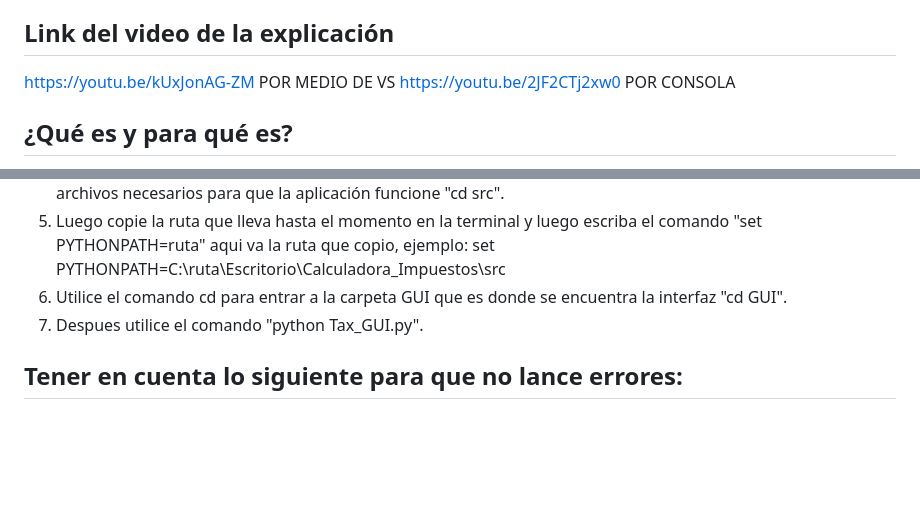
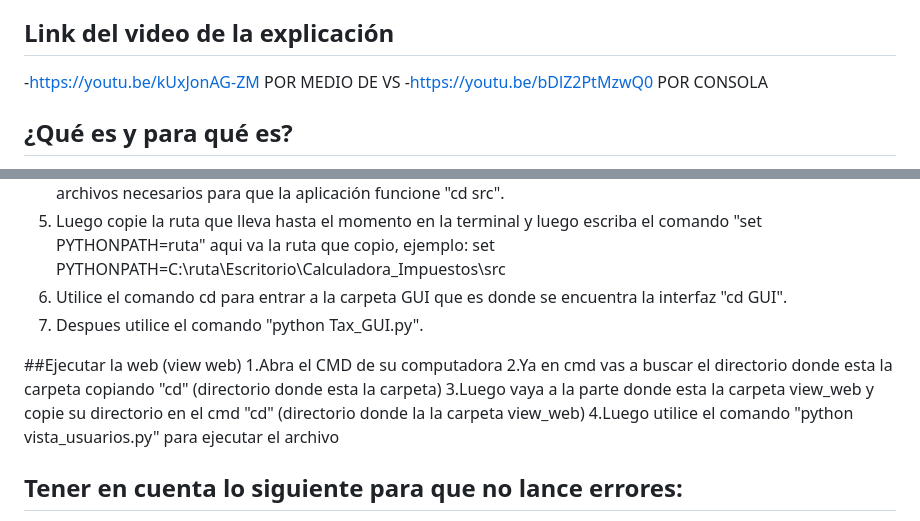
Before and after one commit to gfrda347/Entrega5-Calculadora-Impuestos, a Markdown page: README.md, 2 parts joined by grey strips. GitHub-like rendering; blank space fills up the shorter version.

```diff
--- a/README.md
+++ b/README.md
@@ -6,8 +6,8 @@
 - Pablo Troncoso.
 
 ## Link del video de la explicación
-https://youtu.be/kUxJonAG-ZM POR MEDIO DE VS
-https://youtu.be/2JF2CTj2xw0 POR CONSOLA
+-https://youtu.be/kUxJonAG-ZM POR MEDIO DE VS
+-https://youtu.be/bDlZ2PtMzwQ0 POR CONSOLA
 
 ## ¿Qué es y para qué es?
 
@@ -123,6 +123,12 @@ Tener en cuenta: primeramente debe descargar el repositorio, para hacerlo ten en
 6. Utilice el comando cd para entrar a la carpeta GUI que es donde se encuentra la interfaz "cd GUI".
 7. Despues utilice el comando "python Tax_GUI.py".
 
+##Ejecutar la web (view web)
+1.Abra el CMD de su computadora
+2.Ya en cmd vas a buscar el directorio donde esta la carpeta copiando "cd" (directorio donde esta la carpeta)
+3.Luego vaya a la parte donde esta la carpeta view_web y copie su directorio en el cmd "cd" (directorio donde la la carpeta view_web)
+4.Luego utilice el comando "python vista_usuarios.py" para ejecutar el archivo
+
 
 ## Tener en cuenta lo siguiente para que no lance errores:
 - No ingresar los ingresos laborales totales en el año
```
